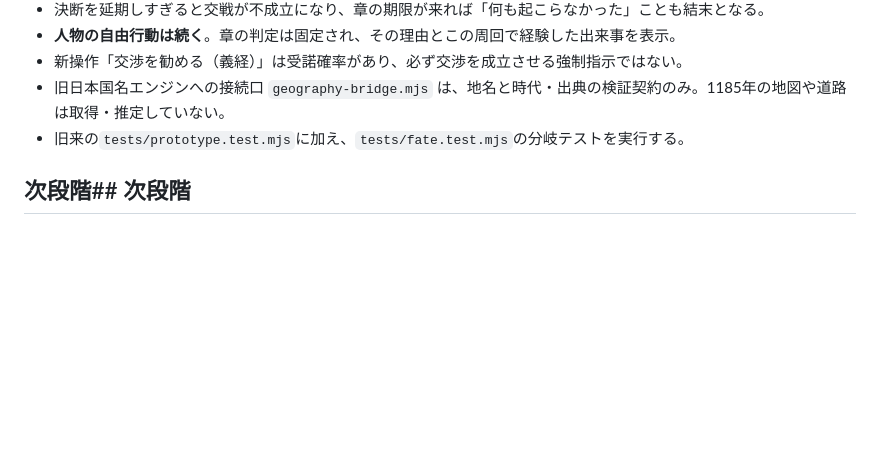
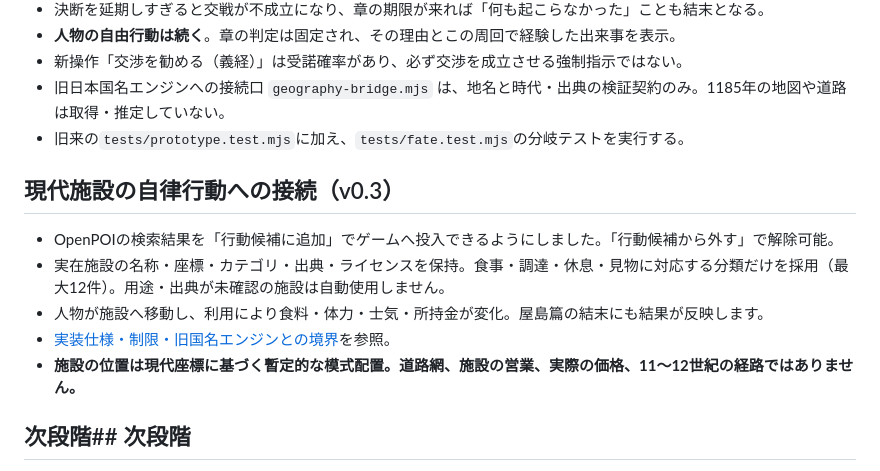
Before and after one commit to yama-books/genpei-sandbox, a Markdown page: prototype/README.md, the part around the change. GitHub-like rendering; blank space fills up the shorter version.

Commit message:
docs: introduce modern POI-driven autonomous simulation and record legacy GIS boundary

```diff
--- a/prototype/README.md
+++ b/prototype/README.md
@@ -65,6 +65,15 @@ Node.jsの標準テストランナーを使用（リポジトリのルートか
 - 旧日本国名エンジンへの接続口 `geography-bridge.mjs` は、地名と時代・出典の検証契約のみ。1185年の地図や道路は取得・推定していない。
 - 旧来の`tests/prototype.test.mjs`に加え、`tests/fate.test.mjs`の分岐テストを実行する。
 
+## 現代施設の自律行動への接続（v0.3）
+
+- OpenPOIの検索結果を「行動候補に追加」でゲームへ投入できるようにしました。「行動候補から外す」で解除可能。
+- 実在施設の名称・座標・カテゴリ・出典・ライセンスを保持。食事・調達・休息・見物に対応する分類だけを採用（最大12件）。用途・出典が未確認の施設は自動使用しません。
+- 人物が施設へ移動し、利用により食料・体力・士気・所持金が変化。屋島篇の結末にも結果が反映します。
+- [実装仕様・制限・旧国名エンジンとの境界](../docs/MODERN_POI_AUTONOMY_V03.md)を参照。
+- **施設の位置は現代座標に基づく暫定的な模式配置。道路網、施設の営業、実際の価格、11～12世紀の経路ではありません。**
+
+
 ## 次段階## 次段階
 
 1. 人物の実在性と逸話の史実性をカード上で区別する。
```
